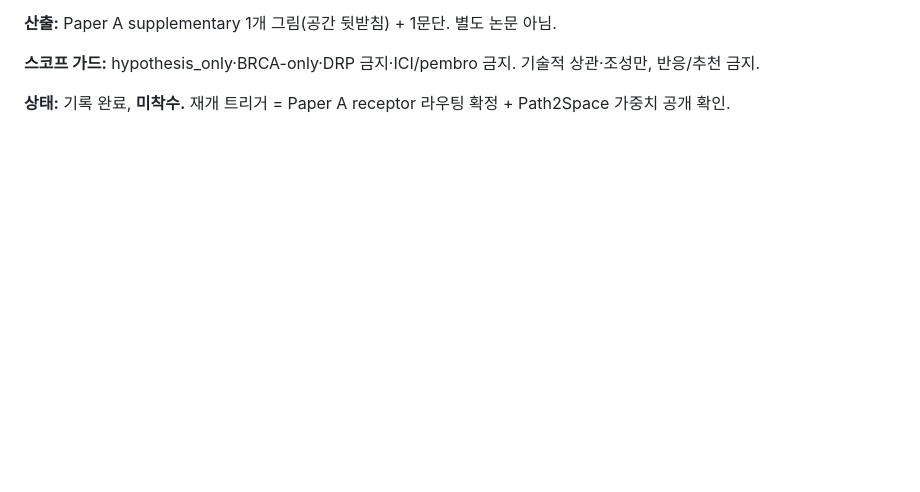
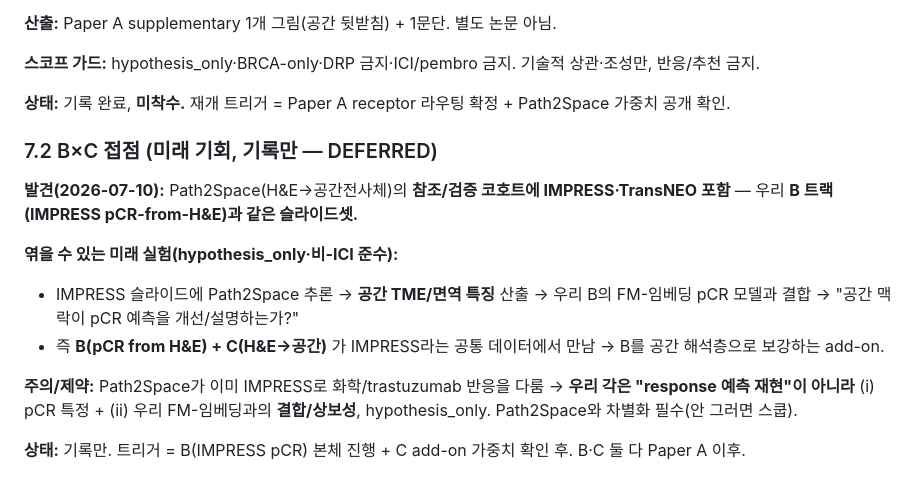
Before and after one commit to biospin/BioProject02, a Markdown page: research/paperA-positioning/2026-07-10_tierC-longterm-roadmap.md, the part around the change. Drawn GitHub-style; blank space fills up the shorter version.

Commit message:
docs: 2026-07 실험 인덱스 마스터 정리 + B×C 접점(Path2Space∩IMPRESS) 기록

```diff
--- a/research/paperA-positioning/2026-07-10_tierC-longterm-roadmap.md
+++ b/research/paperA-positioning/2026-07-10_tierC-longterm-roadmap.md
@@ -102,3 +102,15 @@ H&E는 "분자 아형을 되맞히는" 데선 crowded·천장 비김. **bulk 분
 **스코프 가드:** hypothesis_only·BRCA-only·DRP 금지·ICI/pembro 금지. 기술적 상관·조성만, 반응/추천 금지.
 
 **상태:** 기록 완료, **미착수.** 재개 트리거 = Paper A receptor 라우팅 확정 + Path2Space 가중치 공개 확인.
+
+### 7.2 B×C 접점 (미래 기회, 기록만 — DEFERRED)
+
+**발견(2026-07-10):** Path2Space(H&E→공간전사체)의 **참조/검증 코호트에 IMPRESS·TransNEO 포함** — 우리 **B 트랙(IMPRESS pCR-from-H&E)과 같은 슬라이드셋.**
+
+**엮을 수 있는 미래 실험(hypothesis_only·비-ICI 준수):**
+- IMPRESS 슬라이드에 Path2Space 추론 → **공간 TME/면역 특징** 산출 → 우리 B의 FM-임베딩 pCR 모델과 결합 → "공간 맥락이 pCR 예측을 개선/설명하는가?"
+- 즉 **B(pCR from H&E) + C(H&E→공간)** 가 IMPRESS라는 공통 데이터에서 만남 → B를 공간 해석층으로 보강하는 add-on.
+
+**주의/제약:** Path2Space가 이미 IMPRESS로 화학/trastuzumab 반응을 다룸 → **우리 각은 "response 예측 재현"이 아니라** (i) pCR 특정 + (ii) 우리 FM-임베딩과의 **결합/상보성**, hypothesis_only. Path2Space와 차별화 필수(안 그러면 스쿱).
+
+**상태:** 기록만. 트리거 = B(IMPRESS pCR) 본체 진행 + C add-on 가중치 확인 후. B·C 둘 다 Paper A 이후.
```
Also changed, not shown: experiments/kkkim/EXPERIMENTS_INDEX_2026-07.md (added, +59 -0 lines).
